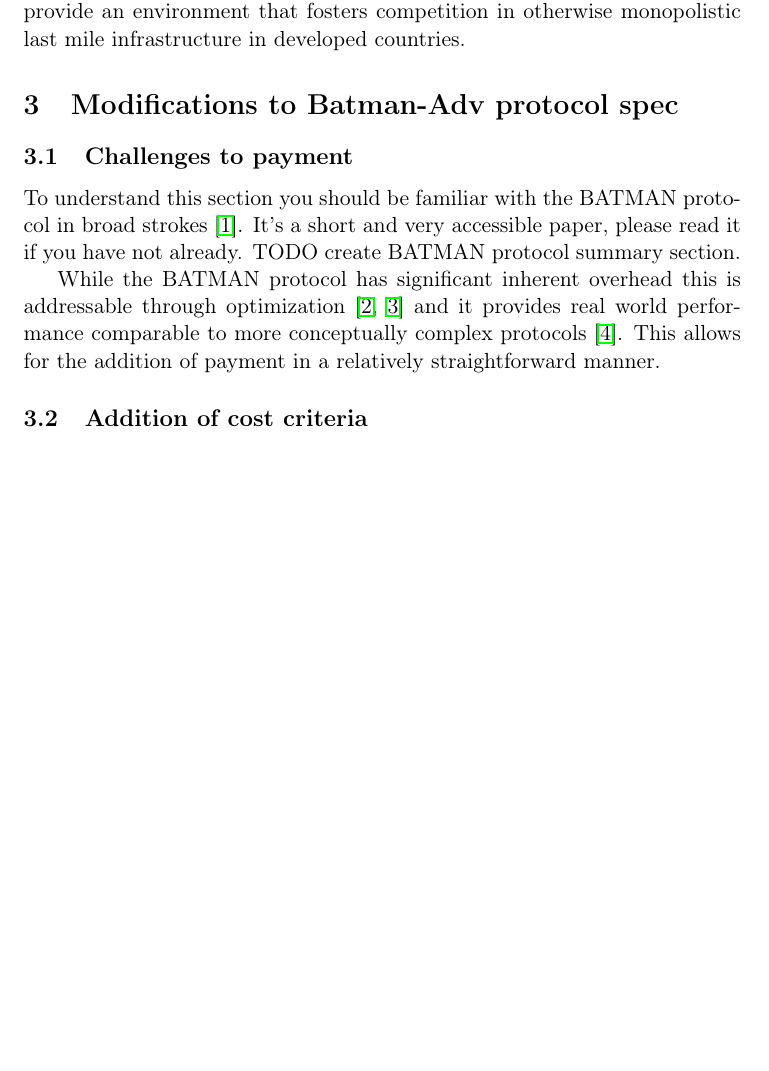
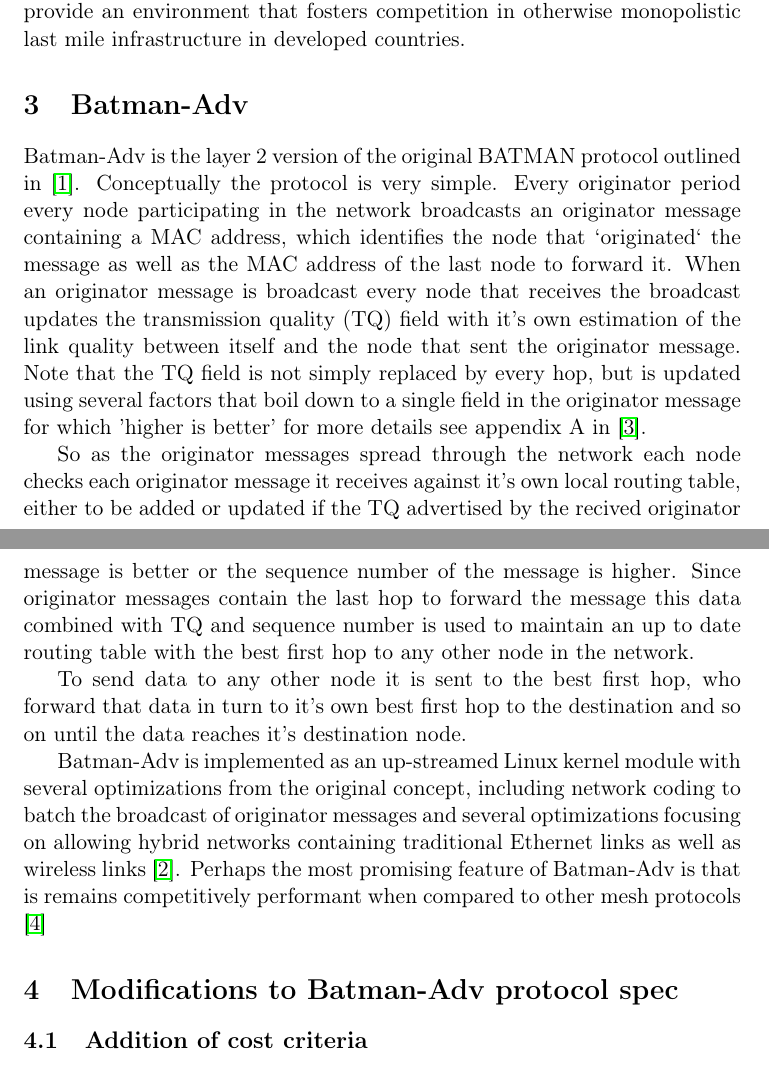
Before and after one commit to ttk2/hocnet-spec, a LaTeX document (protocol-spec.tex): part of page 2 of 9 before the commit and two parts of pages 2 and 3 of 10 after it, the two joined at a grey line, cut so that both start at the same text, the shorter picture padded with empty space. Compiled offline with pdfLaTeX.

Commit message:
Add in Batman-Adv section

```diff
--- a/protocol-spec.tex
+++ b/protocol-spec.tex
@@ -27,13 +27,18 @@
 We hope that by lowering the barrier of entry to providing connectivity services we can both decrease the cost of connecting the developing world and provide an environment that fosters competition in otherwise monopolistic last mile infrastructure in developed countries.
 
 
+\section{Batman-Adv}
+
+    Batman-Adv is the layer 2 version of the original BATMAN protocol outlined in \cite{batman}. Conceptually the protocol is very simple. Every originator period every node participating in the network broadcasts an originator message containing a MAC address, which identifies the node that `originated` the message as well as the MAC address of the last node to forward it.  When an originator message is broadcast every node that receives the broadcast updates the transmission quality (TQ) field with it's own estimation of the link quality between itself and the node that sent the originator message. Note that the TQ field is not simply replaced by every hop, but is updated using several factors that boil down to a single field in the originator message for which 'higher is better' for more details see appendix A in \cite{batroam}.
+
+    So as the originator messages spread through the network each node checks each originator message it receives against it's own local routing table, either to be added or updated if the TQ advertised by the recived originator message is better or the sequence number of the message is higher. Since originator messages contain the last hop to forward the message this data combined with TQ and sequence number is used to maintain an up to date routing table with the best first hop to any other node in the network.
+
+    To send data to any other node it is sent to the best first hop, who forward that data in turn to it's own best first hop to the destination and so on until the data reaches it's destination node.
+
+    Batman-Adv is implemented as an up-streamed Linux kernel module with several optimizations from the original concept, including network coding to batch the broadcast of originator messages and several optimizations focusing on allowing hybrid networks containing traditional Ethernet links as well as wireless links \cite{catwoman}. Perhaps the most promising feature of Batman-Adv is that is remains competitively performant when compared to other mesh protocols \cite{meshperf}
+
+
 \section{Modifications to Batman-Adv protocol spec}
-
-	\subsection{Challenges to payment}
-
-	To understand this section you should be familiar with the BATMAN protocol in broad strokes \cite{batman}. It's a short and very accessible paper, please read it if you have not already. TODO create BATMAN protocol summary section.
-
-	While the BATMAN protocol has significant inherent overhead this is addressable through optimization \cite{catwoman, batroam} and it provides real world performance comparable to more conceptually complex protocols \cite{meshperf}. This allows for the addition of payment in a relatively straightforward manner.
 
 	\subsection{Addition of cost criteria}
 
```
Also changed, not shown: protocol-spec.pdf.
